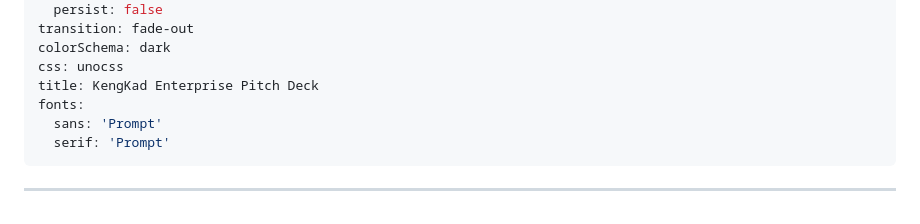
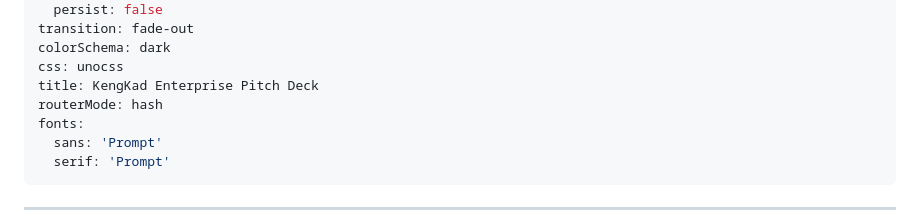
Before and after one commit to dejoro-vsh/kengkad-pitchdeck, a Markdown page: pitchdeck.md, the part around the change. GitHub-like rendering.

Commit message:
Change routerMode to hash to fix Vercel SPA routing

```diff
--- a/pitchdeck.md
+++ b/pitchdeck.md
@@ -9,6 +9,7 @@ transition: fade-out
 colorSchema: dark
 css: unocss
 title: KengKad Enterprise Pitch Deck
+routerMode: hash
 fonts:
   sans: 'Prompt'
   serif: 'Prompt'
```
